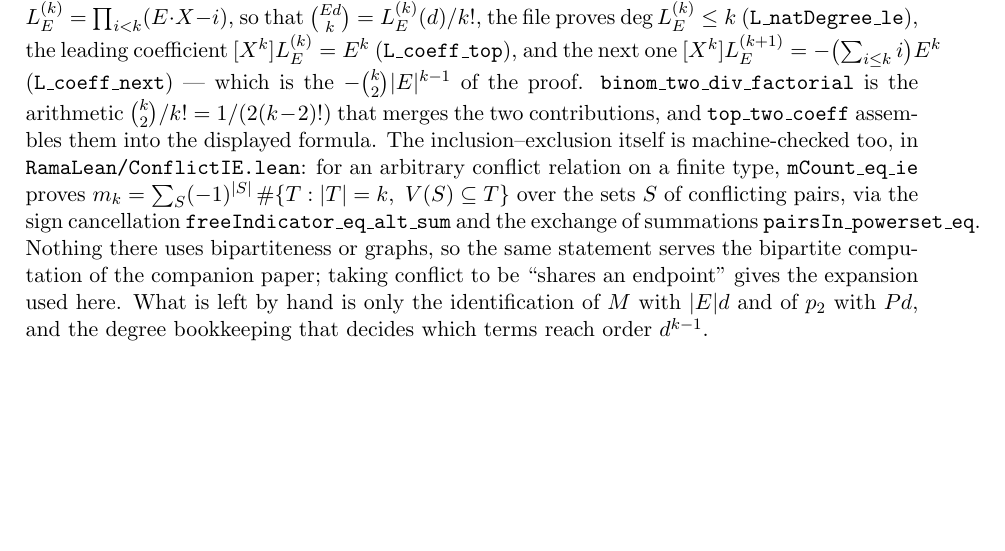
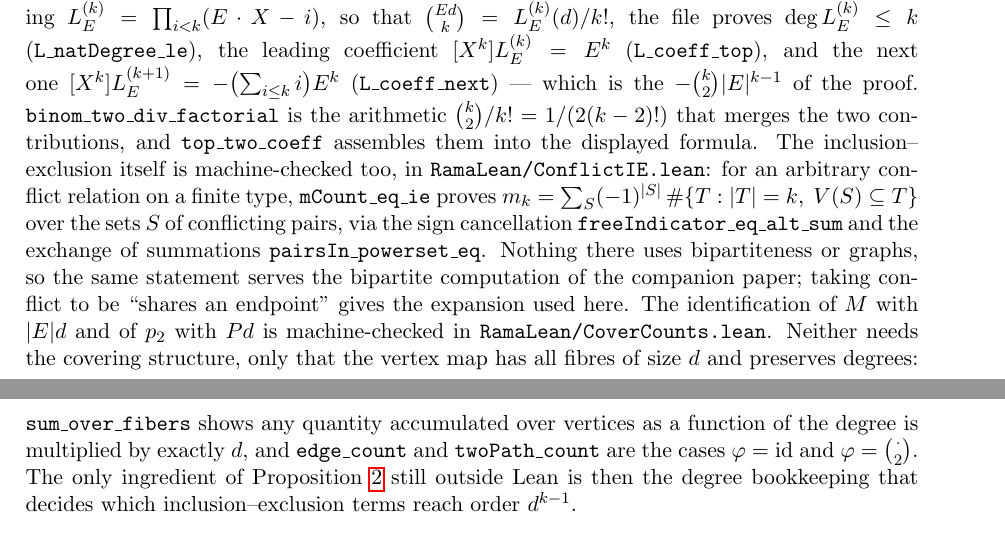
Before and after one commit to ElVec1o/rama-notes, a LaTeX paper (paper4_note/note.tex): part of page 3 of 4 before the commit and two parts of pages 3 and 4 of 4 after it, the two joined at a grey line, cut so that both start at the same text, the shorter picture padded with empty space. Compiled offline with pdfLaTeX.

Commit message:
Release prep: cover counts formalized, README corrected on four points
paper 4's last by-hand step is now machine-checked.  RamaLean/CoverCounts.lean, five
theorems, standard three axioms: neither M = |E|d nor p_2 = P d needs the covering
structure, only that the vertex map has all fibres of size d and preserves degrees.
sum_over_fibers shows any quantity accumulated over vertices as a function of the degree
is multiplied by exactly d; edge_count and twoPath_count are the cases phi = id and
phi = choose 2.  The only ingredient of prop:top still outside Lean is the degree
bookkeeping that decides which inclusion-exclusion terms reach order d^{k-1}.

README corrected on four points, one of them an overclaim the papers themselves
contradict:

  - it described paper 2 by its OLD title and scope (the cycle lift), which is now three
    sections of fifteen; replaced with the current statement, results and open problems;
  - it said 'Paper 4 has no dedicated Lean file', now false -- it has Paper4Coeff plus the
    shared ConflictIE and CoverCounts;
  - it stated paper 3's open problem as the deficit of a(n), which the audit corrected to
    the weight-zero grade N_0;
  - it claimed c_k(0) is the signed count of k-edge cyclic subgraphs.  Paper 4's own
    abstract says the opposite: that holds at k=3, and for k >= 4 the constant term is a
    genuinely higher invariant.  Corrected.

Formalization status paragraph rewritten to say where native_decide appears and why it is
unavoidable there (the kernel cannot reduce Fintype.card (Nat.Partition n)), and that
paper 1's inferences from those values are separately kernel-checked.

All four notes recompiled: p2 40pp, p3 17pp, p4 4pp, methodology 5pp, zero LaTeX errors,
zero undefined references or citations, overfull boxes down to 3 across the whole set.
Lean: 43 files, zero sorries, lake build clean.

```diff
--- a/paper4_note/note.tex
+++ b/paper4_note/note.tex
@@ -2,6 +2,7 @@
 \usepackage[margin=1.15in]{geometry}
 \usepackage{amsmath,amssymb,amsthm}
 \usepackage{hyperref}
+\sloppy
 
 \newtheorem{theorem}{Theorem}
 \newtheorem{proposition}[theorem]{Proposition}
@@ -195,9 +196,14 @@ $m_k=\sum_{S}(-1)^{|S|}\,\#\{T:|T|=k,\ V(S)\subseteq T\}$ over the sets $S$ of c
 pairs, via the sign cancellation \texttt{freeIndicator\_eq\_alt\_sum} and the exchange of
 summations \texttt{pairsIn\_powerset\_eq}. Nothing there uses bipartiteness or graphs, so
 the same statement serves the bipartite computation of the companion paper; taking
-conflict to be ``shares an endpoint'' gives the expansion used here. What is left by hand
-is only the identification of $M$ with $|E|d$ and of $p_2$ with $Pd$, and the degree
-bookkeeping that decides which terms reach order $d^{k-1}$.
+conflict to be ``shares an endpoint'' gives the expansion used here. The identification of $M$ with $|E|d$ and of $p_2$ with $Pd$ is machine-checked in
+\texttt{RamaLean/CoverCounts.lean}. Neither needs the covering structure, only that the
+vertex map has all fibres of size $d$ and preserves degrees: \texttt{sum\_over\_fibers}
+shows any quantity accumulated over vertices as a function of the degree is multiplied by
+exactly $d$, and \texttt{edge\_count} and \texttt{twoPath\_count} are the cases
+$\varphi=\mathrm{id}$ and $\varphi=\binom{\cdot}{2}$. The only ingredient of
+Proposition~\ref{prop:top} still outside Lean is then the degree bookkeeping that decides
+which inclusion--exclusion terms reach order $d^{k-1}$.
 
 \paragraph{Reproducibility.}
 Every numerical statement above is regenerated by a committed script in the
```
Also changed, not shown: methodology_note/note.tex (+1 -0 lines), paper3_note/note.tex (+1 -0 lines), README.md, methodology_note/note.pdf, paper2_note/note.pdf, paper3_note/note.pdf, paper4_note/note.pdf, 2 other files.
